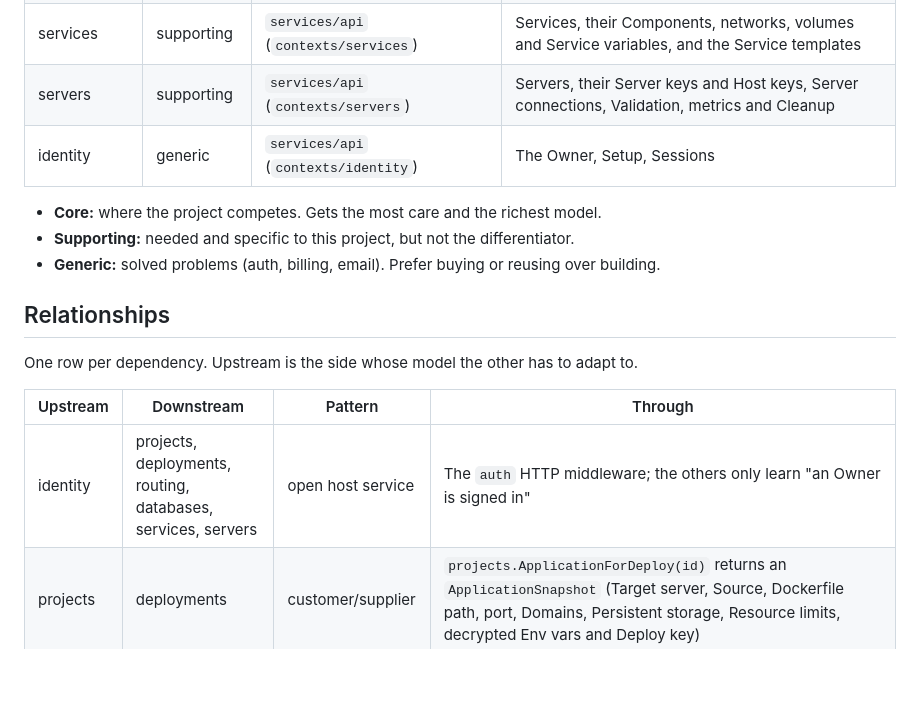
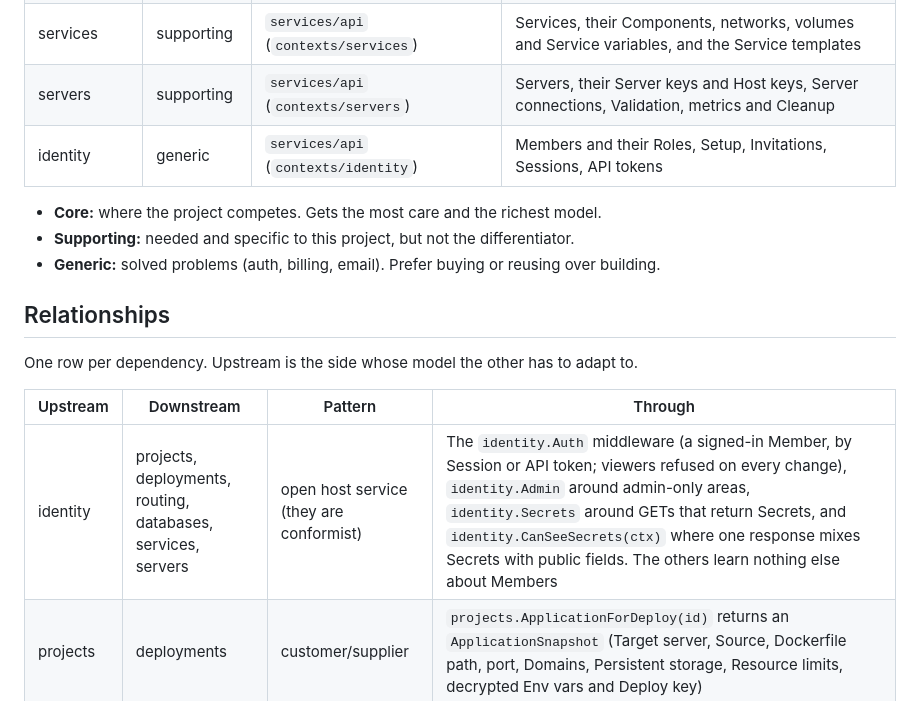
Before and after one commit to jevido/bakery, a Markdown page: docs/domain/context-map.md, the part around one of its changes. Rendered like a GitHub page; blank space fills up the shorter version.

```diff
--- a/docs/domain/context-map.md
+++ b/docs/domain/context-map.md
@@ -13,7 +13,7 @@ depend on each other.
 | databases | supporting | `services/api` (`contexts/databases`) | Databases, their Containers and volumes, Backups and S3 storages |
 | services | supporting | `services/api` (`contexts/services`) | Services, their Components, networks, volumes and Service variables, and the Service templates |
 | servers | supporting | `services/api` (`contexts/servers`) | Servers, their Server keys and Host keys, Server connections, Validation, metrics and Cleanup |
-| identity | generic | `services/api` (`contexts/identity`) | The Owner, Setup, Sessions |
+| identity | generic | `services/api` (`contexts/identity`) | Members and their Roles, Setup, Invitations, Sessions, API tokens |
 
 - **Core:** where the project competes. Gets the most care and the richest model.
 - **Supporting:** needed and specific to this project, but not the differentiator.
@@ -27,7 +27,7 @@ adapt to.
 
 | Upstream | Downstream | Pattern | Through |
 | -------- | ---------- | ------- | ------- |
-| identity | projects, deployments, routing, databases, services, servers | open host service | The `auth` HTTP middleware; the others only learn "an Owner is signed in" |
+| identity | projects, deployments, routing, databases, services, servers | open host service (they are conformist) | The `identity.Auth` middleware (a signed-in Member, by Session or API token; viewers refused on every change), `identity.Admin` around admin-only areas, `identity.Secrets` around GETs that return Secrets, and `identity.CanSeeSecrets(ctx)` where one response mixes Secrets with public fields. The others learn nothing else about Members |
 | projects | deployments | customer/supplier | `projects.ApplicationForDeploy(id)` returns an `ApplicationSnapshot` (Target server, Source, Dockerfile path, port, Domains, Persistent storage, Resource limits, decrypted Env vars and Deploy key) |
 | projects | routing | customer/supplier | `projects.ApplicationExists(id)`, so the Route settings API answers 404 for an unknown Application without reading projects' tables |
 | routing | deployments | customer/supplier | `routing.SwitchRoute(serverID, applicationID, domains, container, port)`, called synchronously in a Deployment's route step, so the old Container is removed only after traffic has moved |
```
Also changed, not shown: other parts of docs/domain/context-map.md (+1 -1 lines), docs/domain/glossary.md (+7 -2 lines), 1 other file.
